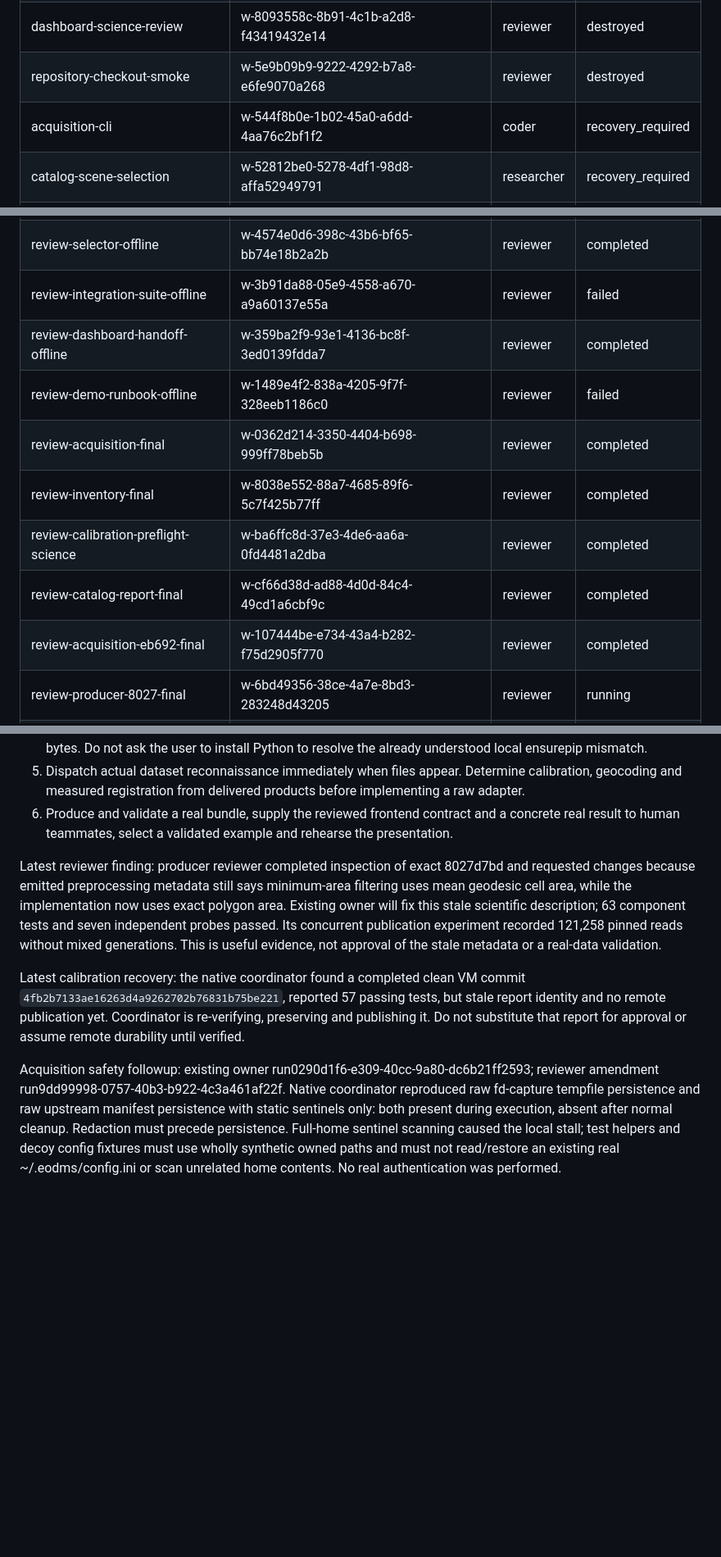
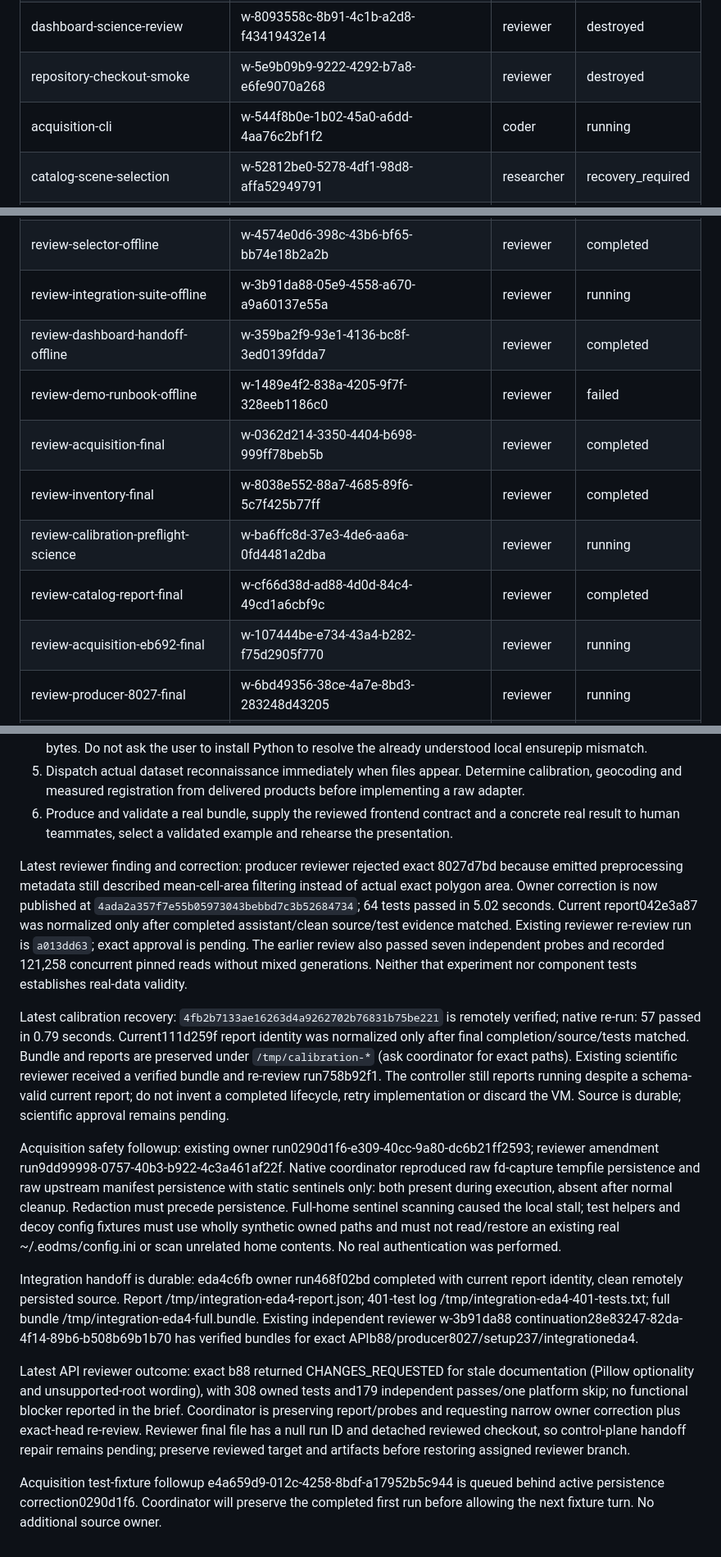
Before and after one commit to 758gianni/mission-accepted-2026, a Markdown page: docs/TAKEOVER.md, 3 parts joined by grey strips. Shown at 82% size. Rendered like a GitHub page; blank space fills up the shorter version.

Commit message:
docs: record current review fixes and active worker handoffs

```diff
--- a/docs/TAKEOVER.md
+++ b/docs/TAKEOVER.md
@@ -106,7 +106,7 @@ States below are snapshots and may lag real execution. Re-query before dispatch
 | sar-science-recon | w-654d852d-05ed-419f-b364-069713220323 | researcher | destroyed |
 | dashboard-science-review | w-8093558c-8b91-4c1b-a2d8-f43419432e14 | reviewer | destroyed |
 | repository-checkout-smoke | w-5e9b09b9-9222-4292-b7a8-e6fe9070a268 | reviewer | destroyed |
-| acquisition-cli | w-544f8b0e-1b02-45a0-a6dd-4aa76c2bf1f2 | coder | recovery_required |
+| acquisition-cli | w-544f8b0e-1b02-45a0-a6dd-4aa76c2bf1f2 | coder | running |
 | catalog-scene-selection | w-52812be0-5278-4df1-98d8-affa52949791 | researcher | recovery_required |
 | raw-product-inventory | w-afc4b51c-3712-4881-a287-074041a72204 | coder | recovery_required |
 | backend-api | w-637aa6d9-c6aa-4745-aca8-375d93277e9f | coder | completed |
@@ -134,14 +134,14 @@ States below are snapshots and may lag real execution. Re-query before dispatch
 | review-api-final-recovery | w-57357621-0246-476a-9f8d-0040d87d0a94 | reviewer | completed |
 | review-registration-offline | w-54bf1c45-5514-4f1b-b2fd-f65fdf677866 | reviewer | completed |
 | review-selector-offline | w-4574e0d6-398c-43b6-bf65-bb74e18b2a2b | reviewer | completed |
-| review-integration-suite-offline | w-3b91da88-05e9-4558-a670-a9a60137e55a | reviewer | failed |
+| review-integration-suite-offline | w-3b91da88-05e9-4558-a670-a9a60137e55a | reviewer | running |
 | review-dashboard-handoff-offline | w-359ba2f9-93e1-4136-bc8f-3ed0139fdda7 | reviewer | completed |
 | review-demo-runbook-offline | w-1489e4f2-838a-4205-9f7f-328eeb1186c0 | reviewer | failed |
 | review-acquisition-final | w-0362d214-3350-4404-b698-999ff78beb5b | reviewer | completed |
 | review-inventory-final | w-8038e552-88a7-4685-89f6-5c7f425b77ff | reviewer | completed |
-| review-calibration-preflight-science | w-ba6ffc8d-37e3-4de6-aa6a-0fd4481a2dba | reviewer | completed |
+| review-calibration-preflight-science | w-ba6ffc8d-37e3-4de6-aa6a-0fd4481a2dba | reviewer | running |
 | review-catalog-report-final | w-cf66d38d-ad88-4d0d-84c4-49cd1a6cbf9c | reviewer | completed |
-| review-acquisition-eb692-final | w-107444be-e734-43a4-b282-f75d2905f770 | reviewer | completed |
+| review-acquisition-eb692-final | w-107444be-e734-43a4-b282-f75d2905f770 | reviewer | running |
 | review-producer-8027-final | w-6bd49356-38ce-4a7e-8bd3-283248d43205 | reviewer | running |
 | review-api-b88-final | w-1e26dd13-ed66-46e0-a834-cd5c83269320 | reviewer | running |
 | historical-forest-validation-target | w-8c27c80d-af9a-420e-9309-262e2197e38c | researcher | running |
@@ -159,8 +159,14 @@ Immediate handoff order:
 5. Dispatch actual dataset reconnaissance immediately when files appear. Determine calibration, geocoding and measured registration from delivered products before implementing a raw adapter.
 6. Produce and validate a real bundle, supply the reviewed frontend contract and a concrete real result to human teammates, select a validated example and rehearse the presentation.
 
-Latest reviewer finding: producer reviewer completed inspection of exact 8027d7bd and requested changes because emitted preprocessing metadata still says minimum-area filtering uses mean geodesic cell area, while the implementation now uses exact polygon area. Existing owner will fix this stale scientific description; 63 component tests and seven independent probes passed. Its concurrent publication experiment recorded 121,258 pinned reads without mixed generations. This is useful evidence, not approval of the stale metadata or a real-data validation.
+Latest reviewer finding and correction: producer reviewer rejected exact 8027d7bd because emitted preprocessing metadata still described mean-cell-area filtering instead of actual exact polygon area. Owner correction is now published at `4ada2a357f7e55b05973043bebbd7c3b52684734`; 64 tests passed in 5.02 seconds. Current report042e3a87 was normalized only after completed assistant/clean source/test evidence matched. Existing reviewer re-review run is `a013dd63`; exact approval is pending. The earlier review also passed seven independent probes and recorded 121,258 concurrent pinned reads without mixed generations. Neither that experiment nor component tests establishes real-data validity.
 
-Latest calibration recovery: the native coordinator found a completed clean VM commit `4fb2b7133ae16263d4a9262702b76831b75be221`, reported 57 passing tests, but stale report identity and no remote publication yet. Coordinator is re-verifying, preserving and publishing it. Do not substitute that report for approval or assume remote durability until verified.
+Latest calibration recovery: `4fb2b7133ae16263d4a9262702b76831b75be221` is remotely verified; native re-run: 57 passed in 0.79 seconds. Current111d259f report identity was normalized only after final completion/source/tests matched. Bundle and reports are preserved under `/tmp/calibration-*` (ask coordinator for exact paths). Existing scientific reviewer received a verified bundle and re-review run758b92f1. The controller still reports running despite a schema-valid current report; do not invent a completed lifecycle, retry implementation or discard the VM. Source is durable; scientific approval remains pending.
 
 Acquisition safety followup: existing owner run0290d1f6-e309-40cc-9a80-dc6b21ff2593; reviewer amendment run9dd99998-0757-40b3-b922-4c3a461af22f. Native coordinator reproduced raw fd-capture tempfile persistence and raw upstream manifest persistence with static sentinels only: both present during execution, absent after normal cleanup. Redaction must precede persistence. Full-home sentinel scanning caused the local stall; test helpers and decoy config fixtures must use wholly synthetic owned paths and must not read/restore an existing real ~/.eodms/config.ini or scan unrelated home contents. No real authentication was performed.
+
+Integration handoff is durable: eda4c6fb owner run468f02bd completed with current report identity, clean remotely persisted source. Report /tmp/integration-eda4-report.json; 401-test log /tmp/integration-eda4-401-tests.txt; full bundle /tmp/integration-eda4-full.bundle. Existing independent reviewer w-3b91da88 continuation28e83247-82da-4f14-89b6-b508b69b1b70 has verified bundles for exact APIb88/producer8027/setup237/integrationeda4.
+
+Latest API reviewer outcome: exact b88 returned CHANGES_REQUESTED for stale documentation (Pillow optionality and unsupported-root wording), with 308 owned tests and179 independent passes/one platform skip; no functional blocker reported in the brief. Coordinator is preserving report/probes and requesting narrow owner correction plus exact-head re-review. Reviewer final file has a null run ID and detached reviewed checkout, so control-plane handoff repair remains pending; preserve reviewed target and artifacts before restoring assigned reviewer branch.
+
+Acquisition test-fixture followup e4a659d9-012c-4258-8bdf-a17952b5c944 is queued behind active persistence correction0290d1f6. Coordinator will preserve the completed first run before allowing the next fixture turn. No additional source owner.
```
Also changed, not shown: other parts of docs/TAKEOVER.md (+2 -2 lines), docs/PROGRESS.md (+5 -1 lines), docs/STATUS-2026-10-03.md (+3 -3 lines).
